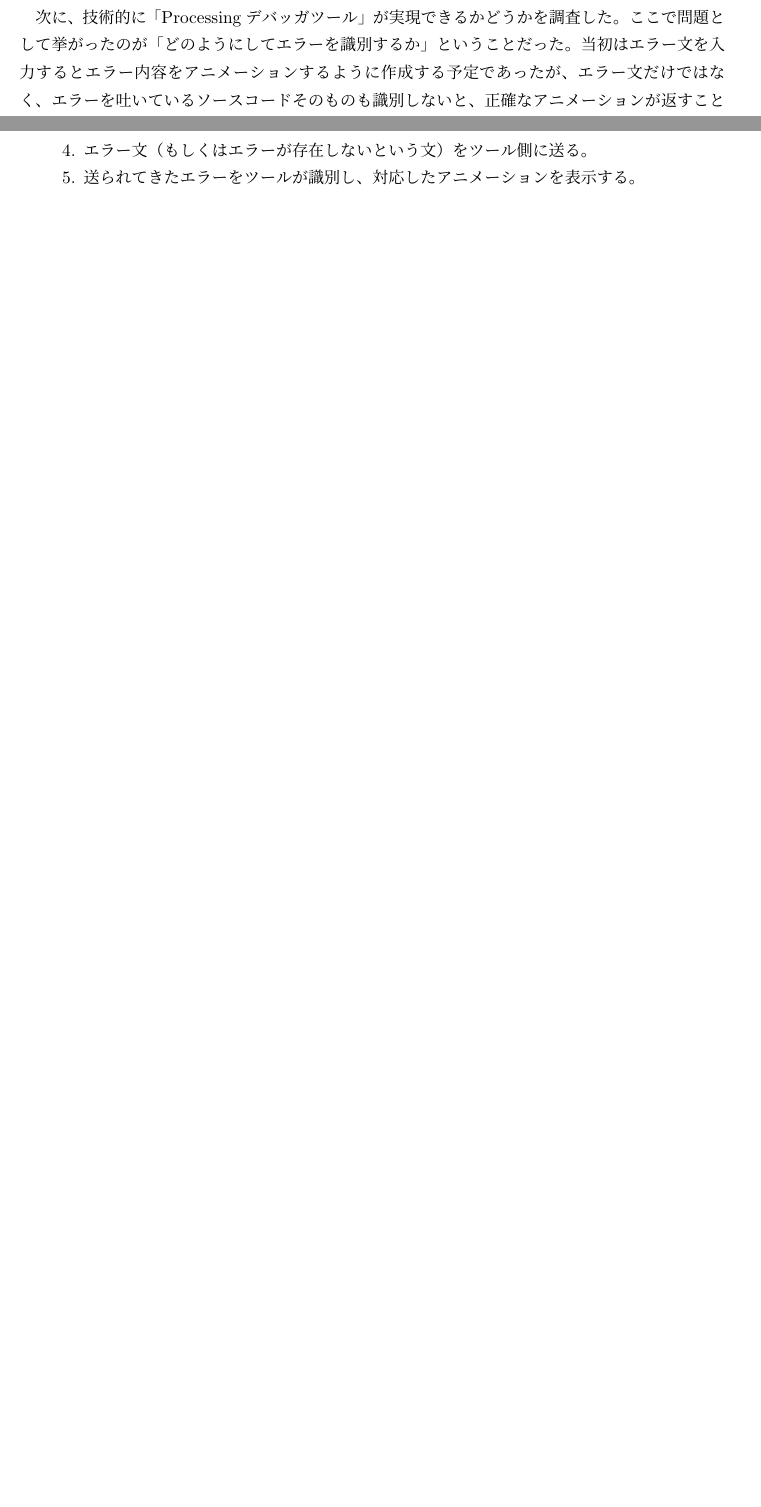
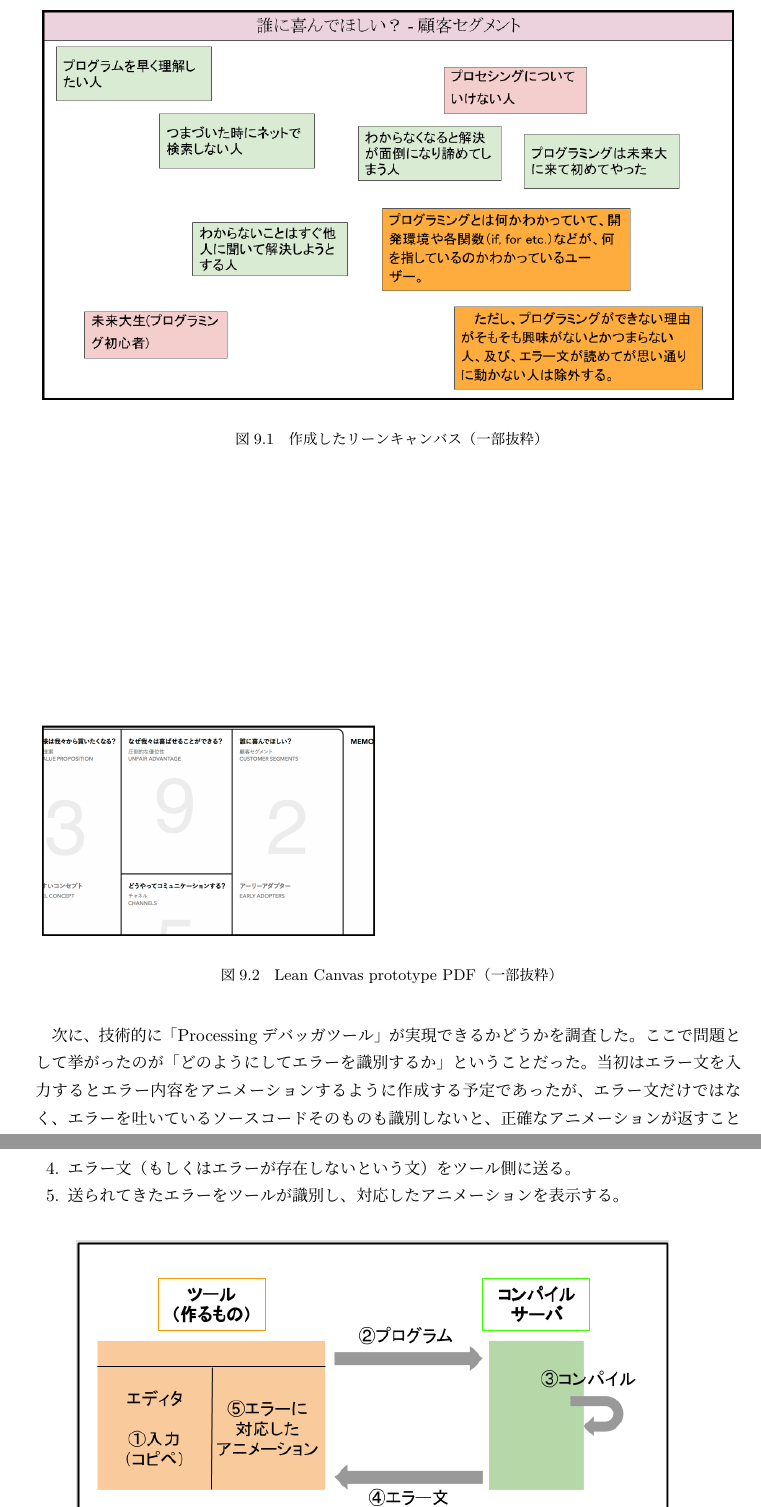
Before and after one commit to FUNPBL2015/edu_groupreport, a LaTeX thesis (group.tex): two parts of pages 30 and 31 of 49 before the commit and two parts of pages 31 and 32 of 51 after it, joined at a grey line, cut at the place of the change, the shorter picture padded with empty space. Compiled offline with pLaTeX and dvipdfmx.

Commit message:
画像を追加した

```diff
--- a/group.tex
+++ b/group.tex
@@ -573,7 +573,21 @@ I would like to plan for differentiation with the software because the suggestio
 \subsection{Processingデバッガツール}
 \par 「より自分たちにとって身近な問題を解決するためのアプリを作成するのが良い」というレビューを頂き、案として考えていた、観光教育に関するアイデアは没となった。自分たちにとって、身近な問題とは何か話し合ったところ、1年生の頃に、プログラミングのエラーコードが英文であるため理解できず苦労した、という意見が合致した。このことから、未来大学1年生に向けた「Processingデバッガツール」を作成することで案がまとまった。内容としては、ユーザーが理解できないエラー文に遭遇した際、そのエラー文をツールに入力することで、どのようなエラー内容なのか、アニメーションを用いて視覚的に判断できる、というものだ。
 
-\par まず、「Processingデバッガツール」についてのリーンキャンバスを作成した。図ほげほげは実際に作成したリーンキャンバスである。リーンキャンバスには、図ほげほげのような雛形のpdfファイルが存在するが、今回はメンバー間で内容の共有の行いやすさを考慮し、Googleドライブを用いてリーンキャンバスを作成した。この時期は、とりあえずリーンキャンバスの内容を埋めることで、「プログラミングデバッガツール」について案を練れたと満足していたが、今現在、報告書を書いている筆者の目線で見てみると、上手くリーンキャンバスを扱えていなかったと感じる。その理由は、一度もリーンキャンバスのレビューを行っていないからである。本来リーンキャンバスを用いて行うリーンスタートというのは、一度作成したリーンキャンバスについて、何度もレビューを繰り返し、練り切れていない部分を何度も修正することを推奨している。今回私達は、作成したリーンキャンバスのレビューを行っていないため、本来のリーンキャンバスの使い方を行えていない点が反省点である。
+\par まず、「Processingデバッガツール」についてのリーンキャンバスを作成した。図ほげほげは実際に作成したリーンキャンバスの一部である。リーンキャンバスには、図ほげほげのような、「Lean Canvas prototype PDF」という雛形のpdfファイルが存在するが、今回はメンバー間で内容の共有の行いやすさを考慮し、Googleドライブを用いてリーンキャンバスを作成した。この時期は、とりあえずリーンキャンバスの内容を埋めることで、「プログラミングデバッガツール」について案を練れたと満足していたが、今現在、報告書を書いている筆者の目線で見てみると、上手くリーンキャンバスを扱えていなかったと感じる。その理由は、一度もリーンキャンバスのレビューを行っていないからである。本来リーンキャンバスを用いて行うリーンスタートというのは、一度作成したリーンキャンバスについて、何度もレビューを繰り返し、練り切れていない部分を何度も修正することを推奨している。今回私達は、作成したリーンキャンバスのレビューを行っていないため、本来のリーンキャンバスの使い方を行えていない点が反省点である。
+
+\begin{figure}[H]
+\begin{center}
+\includegraphics[width=14cm, bb=0 0 960 540]{img/debuggerLeanCanvas.png}
+\end{center}
+\caption{作成したリーンキャンバス（一部抜粋）}
+\end{figure}
+
+\begin{figure}[H]
+\begin{center}
+\includegraphics[width=14cm, bb=0 0 1200 760]{img/LeanCanvasTemplate.png}
+\end{center}
+\caption{Lean Canvas prototype PDF（一部抜粋）}
+\end{figure}
 
 \par 次に、技術的に「Processingデバッガツール」が実現できるかどうかを調査した。ここで問題として挙がったのが「どのようにしてエラーを識別するか」ということだった。当初はエラー文を入力するとエラー内容をアニメーションするように作成する予定であったが、エラー文だけではなく、エラーを吐いているソースコードそのものも識別しないと、正確なアニメーションが返すことできないことが判明した。この問題をどう解決すれば良いか伊藤先生に相談したところ、「ソースコード全てをサーバーに渡して、サーバー側でコンパイルすれば良いのではないか」という意見を頂いた。この意見を元に作成した、「Processingデバッガツール」の概念図が図ほげほげである。以下、ツールの概念図について説明する。
 \begin{enumerate}
@@ -583,6 +597,14 @@ I would like to plan for differentiation with the software because the suggestio
 \item エラー文（もしくはエラーが存在しないという文）をツール側に送る。
 \item 送られてきたエラーをツールが識別し、対応したアニメーションを表示する。
 \end{enumerate}
+
+\begin{figure}[H]
+\begin{center}
+\includegraphics[width=12cm, bb=0 0 649 340]{img/debuggerConcept.png}
+\end{center}
+\caption{デバッガツールの概念図}
+\end{figure}
+
 
 \par この内容について先生やTAにレビューをして頂いたところ、様々な点が問題として挙げられた。その1つは、「エラー文と実際のエラー内容というのは一意に定まらない」という点だ。簡単な例では、ソースコードの行末に、セミコロンを打つことを忘れていた場合、単純にセミコロンを打ち忘れていることをエラー文で指摘する場合もあれば、次の行に打ち間違いがあると認識され、別のエラーを吐く場合もある。この問題に対して、全ての場合に対して虱潰しに対処していけば良いのではないか、という意見が出たが、成果発表までの残り期間を考えると、そのようなことをしている期間はなかった。
  \par また、「Processingのみを対象と考えているが、C言語を対象にすることを考えてみてはどうか」という意見も頂いた。この案を考えていた時期は、ちょうど未来大1年生が、講義でC言語について学んでいる時期であったため、C言語を対象にしても良いのではないか、という内容であった。この意見について、私達はProcessingを対象にした際のメリット・デメリット、C言語を対象した際のメリット・デメリットについて話し合った。図ほげほげと図ほげほげは実際に議論に使用した図である。結果、「現在1年生が学んでいるため、評価がしやすい」という点を重視し、対象とする言語をProcessingからC言語へと変更することに決定した。
```
Also changed, not shown: img/debuggerConcept.png (added), img/debuggerLeanCanvas.png (added), img/leanCanvasTemplate.png (added).
